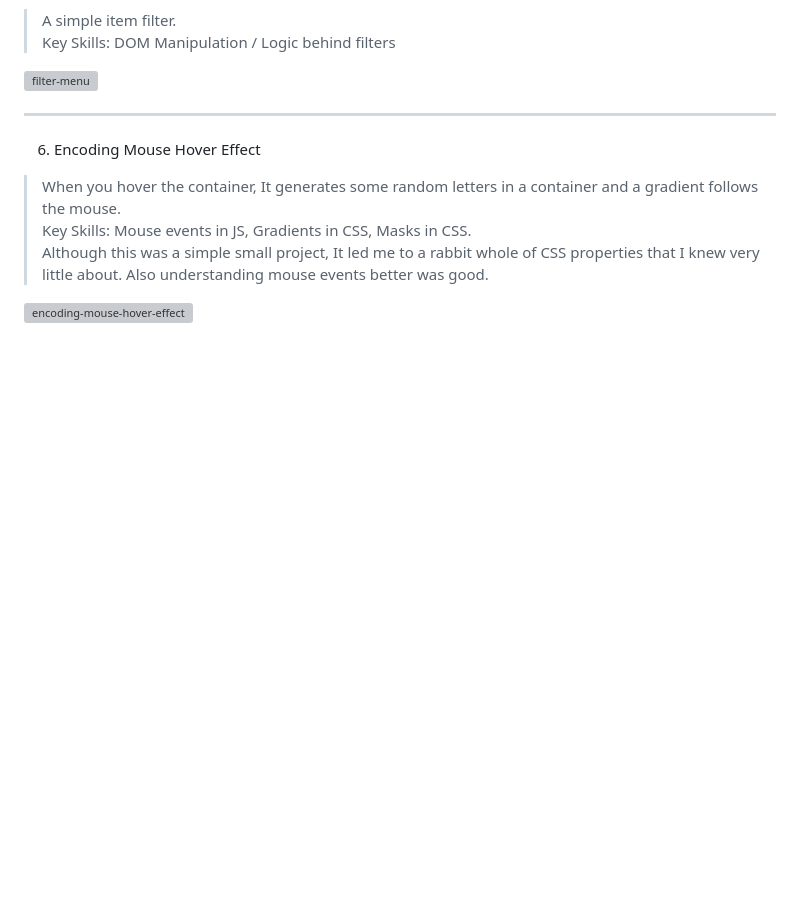
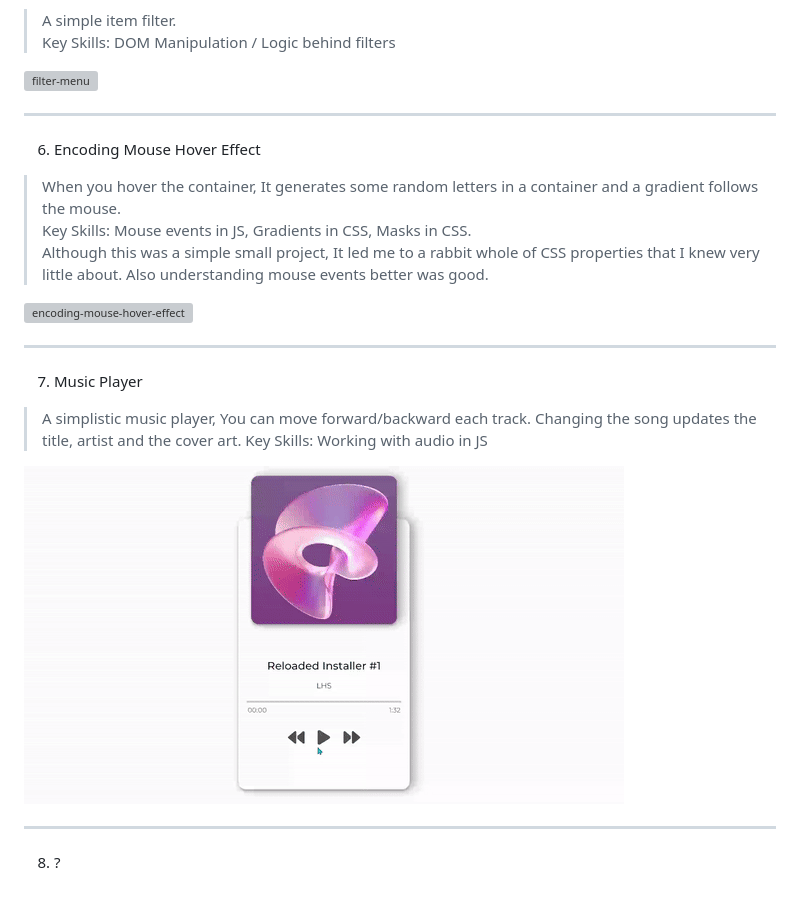
Before and after one commit to karo-yousefi/vanilla-js-projects, a Markdown page: README.md, the part around the change. GitHub-like rendering; pictures changed too: media/music-player.gif (added); blank space fills up the shorter version; grey boxes are pictures that could not be loaded.

```diff
--- a/README.md
+++ b/README.md
@@ -69,3 +69,15 @@
 > Although this was a simple small project, It led me to a rabbit whole of CSS properties that I knew very little about. Also understanding mouse events better was good.
 
 ![encoding-mouse-hover-effect](./media/encoding-mouse-hover-effect.gif)
+
+---
+
+7. Music Player
+> A simplistic music player, You can move forward/backward each track. Changing the song updates the title, artist and the cover art.
+> Key Skills: Working with audio in JS
+
+![music-player](./media/music-player.gif)
+
+---
+
+8. ?
```
